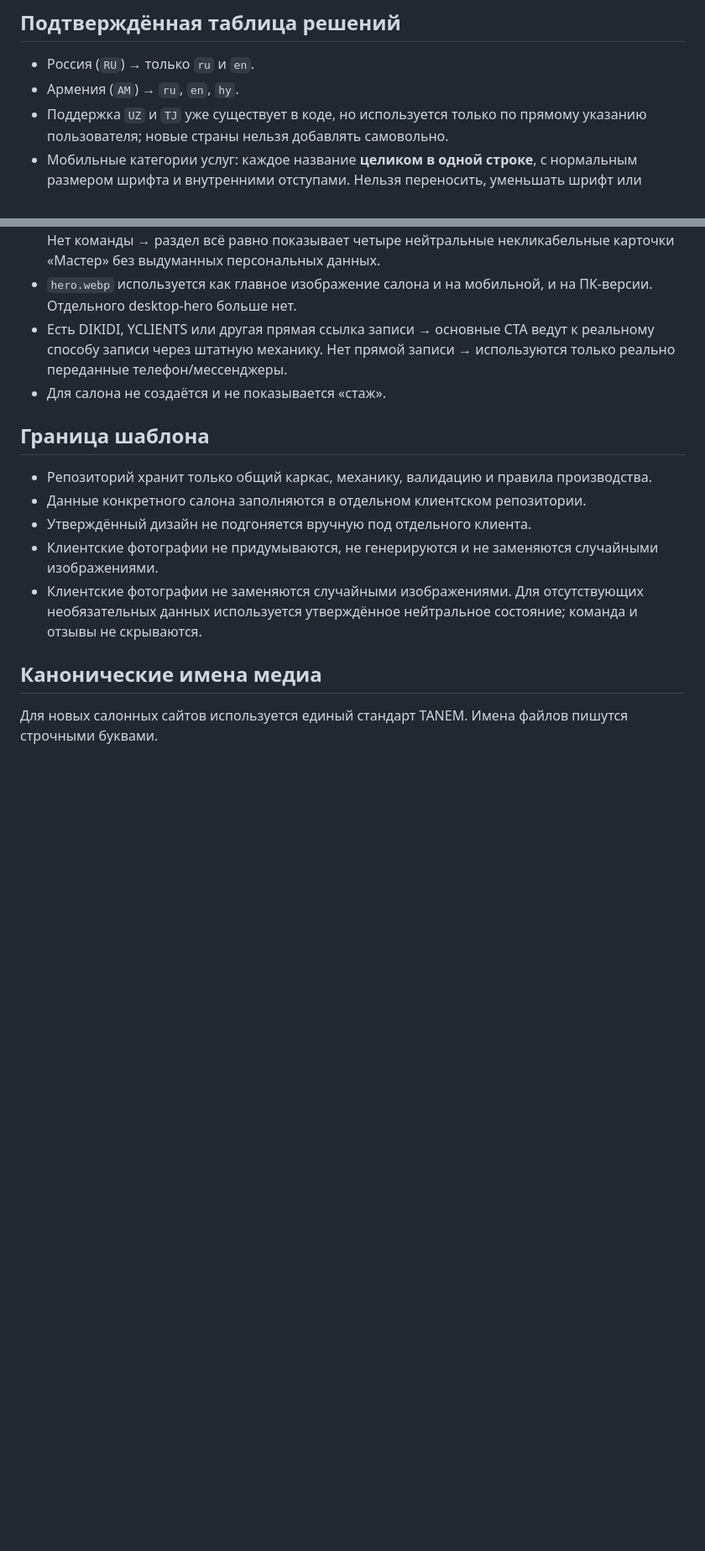
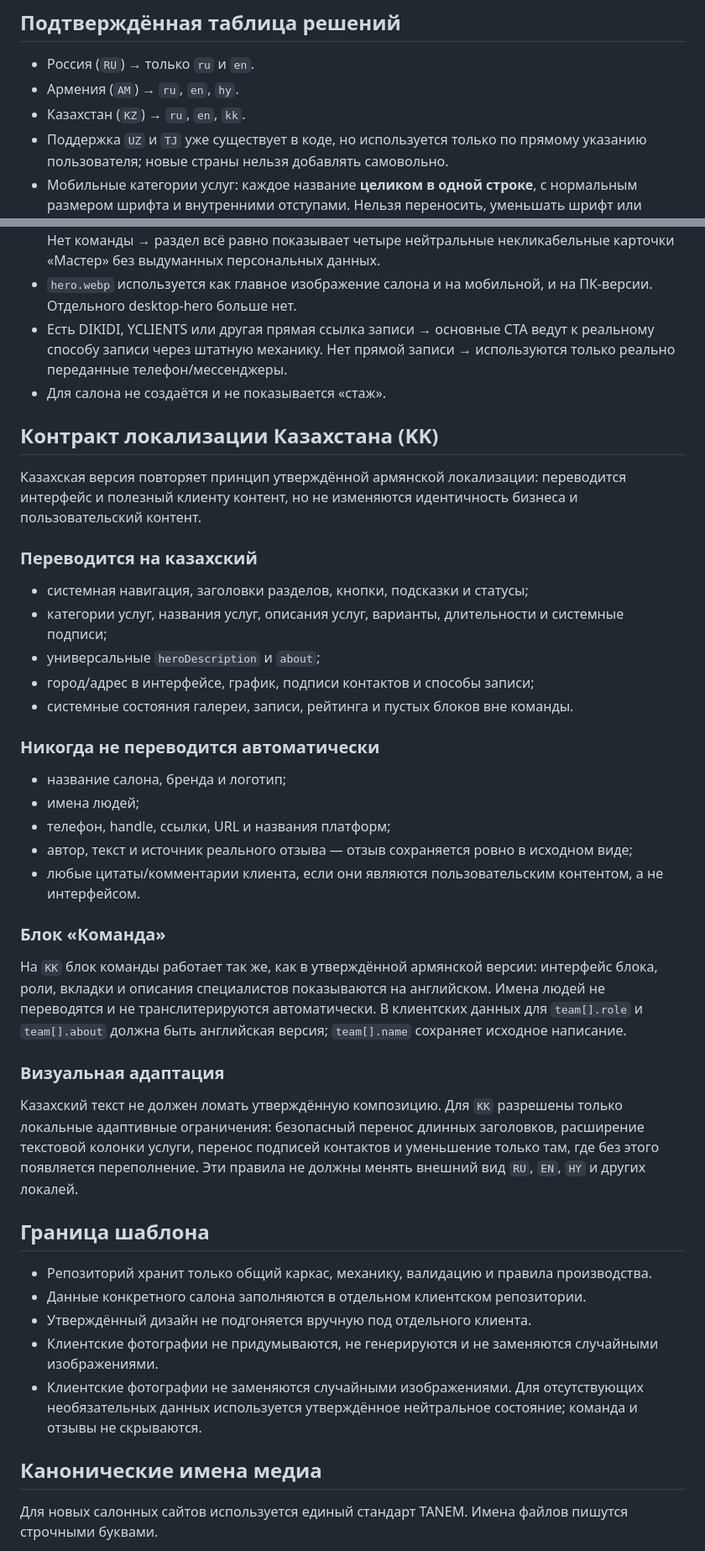
Before and after one commit to ichAEY/Shablon-only-for-salons, a Markdown page: RULES.md, 2 parts joined by grey strips. Shown at 84% size. GitHub-like rendering; blank space fills up the shorter version.

Commit message:
Define Kazakhstan localization contract

```diff
--- a/RULES.md
+++ b/RULES.md
@@ -57,6 +57,7 @@
 
 - Россия (`RU`) → только `ru` и `en`.
 - Армения (`AM`) → `ru`, `en`, `hy`.
+- Казахстан (`KZ`) → `ru`, `en`, `kk`.
 - Поддержка `UZ` и `TJ` уже существует в коде, но используется только по прямому указанию пользователя; новые страны нельзя добавлять самовольно.
 - Мобильные категории услуг: каждое название **целиком в одной строке**, с нормальным размером шрифта и внутренними отступами. Нельзя переносить, уменьшать шрифт или обрезать подписи ради заполнения ширины.
 - Мобильные категории услуг всегда остаются в одну строку. **Исключение: ровно 2 категории** — они равномерно делят доступную ширину при сохранении внутренних отступов и зазора. При любом другом количестве используется естественная ширина карточек и горизонтальная прокрутка без сжатия/переноса. Эталон шрифта после правки 03.10.2026 — Manrope 13,98 px/500, высота 35 px, боковые отступы 15 px, зазор 8 px. Первую категорию оставить на утверждённой оси первой карточки услуги.
@@ -68,6 +69,34 @@
 - `hero.webp` используется как главное изображение салона и на мобильной, и на ПК-версии. Отдельного desktop-hero больше нет.
 - Есть DIKIDI, YCLIENTS или другая прямая ссылка записи → основные CTA ведут к реальному способу записи через штатную механику. Нет прямой записи → используются только реально переданные телефон/мессенджеры.
 - Для салона не создаётся и не показывается «стаж».
+
+## Контракт локализации Казахстана (KK)
+
+Казахская версия повторяет принцип утверждённой армянской локализации: переводится интерфейс и полезный клиенту контент, но не изменяются идентичность бизнеса и пользовательский контент.
+
+### Переводится на казахский
+
+- системная навигация, заголовки разделов, кнопки, подсказки и статусы;
+- категории услуг, названия услуг, описания услуг, варианты, длительности и системные подписи;
+- универсальные `heroDescription` и `about`;
+- город/адрес в интерфейсе, график, подписи контактов и способы записи;
+- системные состояния галереи, записи, рейтинга и пустых блоков вне команды.
+
+### Никогда не переводится автоматически
+
+- название салона, бренда и логотип;
+- имена людей;
+- телефон, handle, ссылки, URL и названия платформ;
+- автор, текст и источник реального отзыва — отзыв сохраняется ровно в исходном виде;
+- любые цитаты/комментарии клиента, если они являются пользовательским контентом, а не интерфейсом.
+
+### Блок «Команда»
+
+На `KK` блок команды работает так же, как в утверждённой армянской версии: интерфейс блока, роли, вкладки и описания специалистов показываются на английском. Имена людей не переводятся и не транслитерируются автоматически. В клиентских данных для `team[].role` и `team[].about` должна быть английская версия; `team[].name` сохраняет исходное написание.
+
+### Визуальная адаптация
+
+Казахский текст не должен ломать утверждённую композицию. Для `KK` разрешены только локальные адаптивные ограничения: безопасный перенос длинных заголовков, расширение текстовой колонки услуги, перенос подписей контактов и уменьшение только там, где без этого появляется переполнение. Эти правила не должны менять внешний вид `RU`, `EN`, `HY` и других локалей.
 
 ## Граница шаблона
 
```
